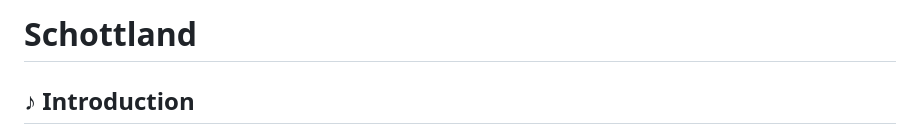
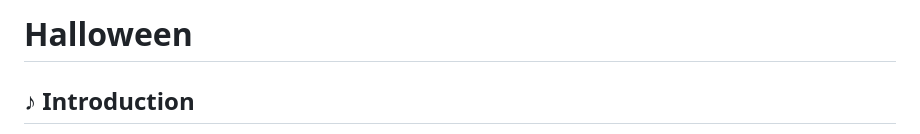
Before and after one commit to patuisa/Halloween, a Markdown page: README.md, the part around the change. Rendered like a GitHub page.

```diff
--- a/README.md
+++ b/README.md
@@ -1,4 +1,4 @@
-# Schottland
+# Halloween
 
 
 ## ♪ Introduction
```
